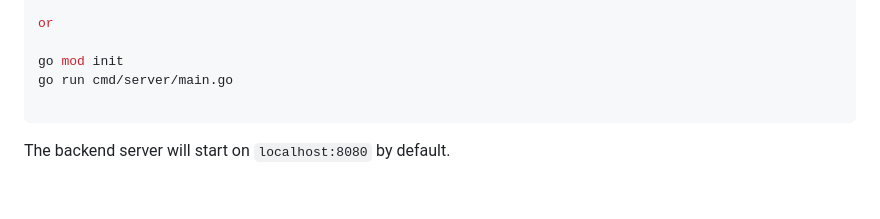
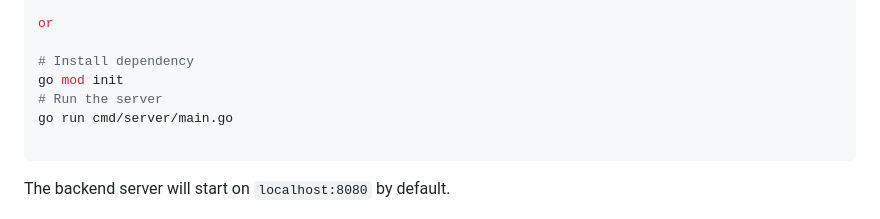
Before and after one commit to nullqore/ASTRA, a Markdown page: README.md, the part around the change. Drawn GitHub-style; blank space fills up the shorter version.

````diff
--- a/README.md
+++ b/README.md
@@ -120,7 +120,9 @@ go build -o bin/server cmd/server/main.go
 
 or
 
+# Install dependency
 go mod init
+# Run the server
 go run cmd/server/main.go
 
 ```
````
